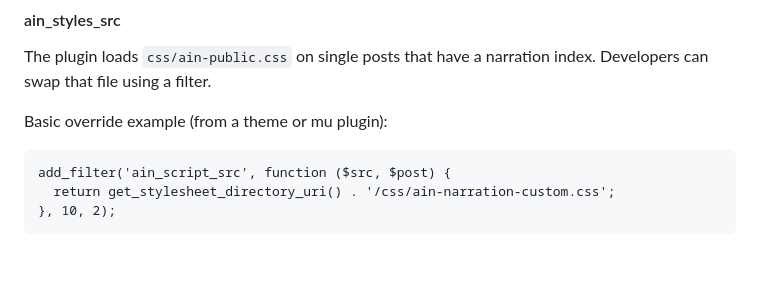
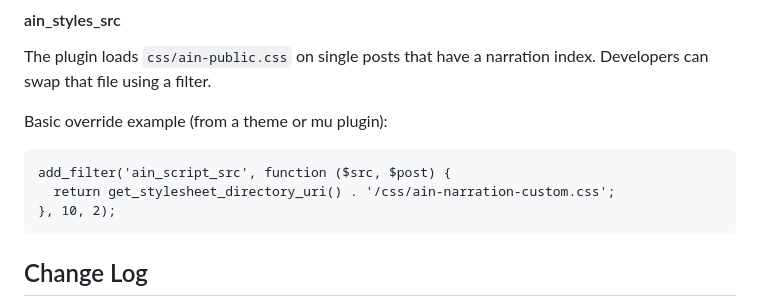
Before and after one commit to row-engineering/ai-narration, a Markdown page: README.md, the part around the change printed below. Rendered like a GitHub page; blank space fills up the shorter version.

Commit message:
Add CHANGELOG link

````diff
--- a/README.md
+++ b/README.md
@@ -119,4 +119,5 @@ add_filter('ain_script_src', function ($src, $post) {
   return get_stylesheet_directory_uri() . '/css/ain-narration-custom.css';
 }, 10, 2);
 ```
+## Change Log
 
````
Also changed, not shown: other parts of README.md (+1 -0 lines).
